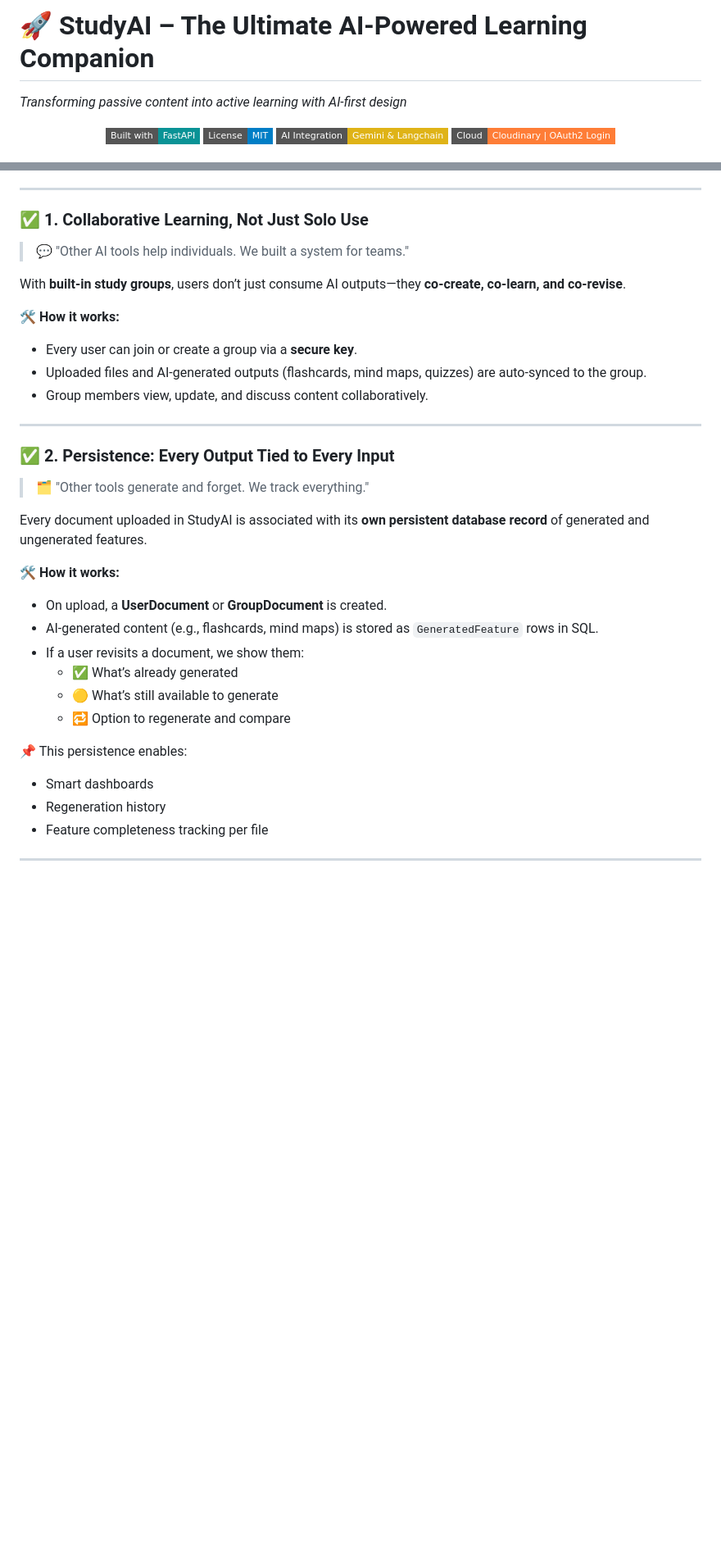
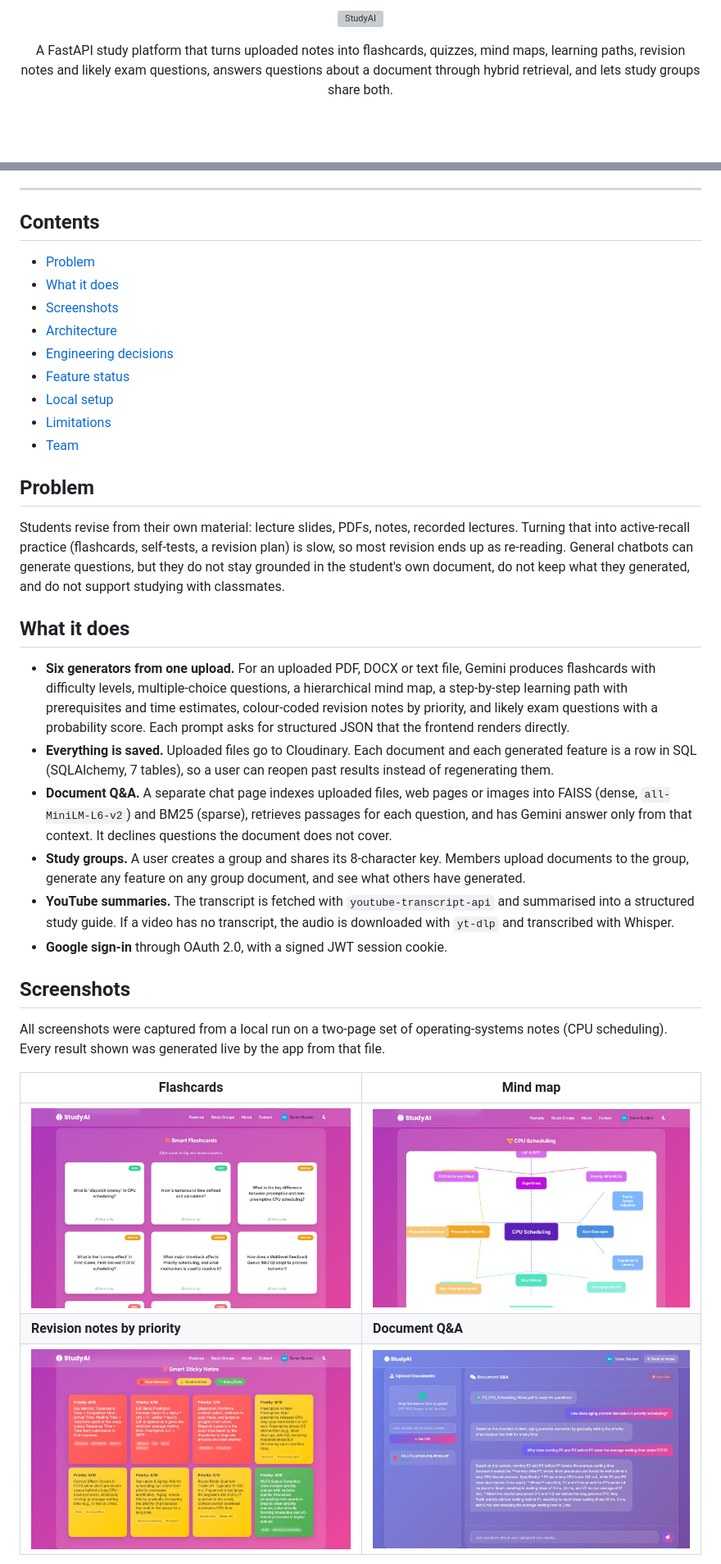
Before and after one commit to Siddharthpandey20/Study_AI_Complete_Project, a Markdown page: README.md, 2 parts joined by grey strips. Shown: that part at 82% size. GitHub-like rendering; pictures changed too: docs/assets/screenshots/document-qa.jpg (added), docs/assets/screenshots/flashcards.jpg (added), docs/assets/screenshots/mind-map.jpg (added); badges without logos; blank space fills up the shorter version; grey boxes are pictures that could not be loaded.

```diff
--- a/README.md
+++ b/README.md
@@ -1,10 +1,8 @@
-# 🚀 StudyAI – The Ultimate AI-Powered Learning Companion
-*Transforming passive content into active learning with AI-first design*
+<p align="center">
+  <img src="docs/assets/banner.svg" alt="StudyAI" width="100%">
+</p>
 
 <p align="center">
-  <img src="https://img.shields.io/badge/Built_with-FastAPI-0a9396?style=flat-square&logo=fastapi&logoColor=white">
-  <img src="https://img.shields.io/badge/License-MIT-blue.svg?style=flat-square">
-  <img src="https://img.shields.io/badge/AI_Integration-Gemini%20%26%20Langchain-yellow?style=flat-square&logo=openai">
-  <img src="https://img.shields.io/badge/Cloud-Cloudinary%20%7C%20OAuth2%20Login-orange?style=flat-square">
+  A FastAPI study platform that turns uploaded notes into flashcards, quizzes, mind maps, learning paths, revision notes and likely exam questions, answers questions about a document through hybrid retrieval, and lets study groups share both.
 </p>
 
@@ -78,35 +17,38 @@ StudyAI isn’t just another AI assistant wrapped in a UI. It’s a complete **A
 
 ---
 
-### ✅ 1. **Collaborative Learning, Not Just Solo Use**
-> 💬 "Other AI tools help individuals. We built a system for teams."
+## Contents
 
-With **built-in study groups**, users don’t just consume AI outputs—they **co-create, co-learn, and co-revise**.
+- [Problem](#problem)
+- [What it does](#what-it-does)
+- [Screenshots](#screenshots)
+- [Architecture](#architecture)
+- [Engineering decisions](#engineering-decisions)
+- [Feature status](#feature-status)
+- [Local setup](#local-setup)
+- [Limitations](#limitations)
+- [Team](#team)
 
-🛠️ **How it works:**
-- Every user can join or create a group via a **secure key**.
-- Uploaded files and AI-generated outputs (flashcards, mind maps, quizzes) are auto-synced to the group.
-- Group members view, update, and discuss content collaboratively.
+## Problem
 
----
+Students revise from their own material: lecture slides, PDFs, notes, recorded lectures. Turning that into active-recall practice (flashcards, self-tests, a revision plan) is slow, so most revision ends up as re-reading. General chatbots can generate questions, but they do not stay grounded in the student's own document, do not keep what they generated, and do not support studying with classmates.
 
-### ✅ 2. **Persistence: Every Output Tied to Every Input**
-> 🗂️ "Other tools generate and forget. We track everything."
+## What it does
 
-Every document uploaded in StudyAI is associated with its **own persistent database record** of generated and ungenerated features.
+- **Six generators from one upload.** For an uploaded PDF, DOCX or text file, Gemini produces flashcards with difficulty levels, multiple-choice questions, a hierarchical mind map, a step-by-step learning path with prerequisites and time estimates, colour-coded revision notes by priority, and likely exam questions with a probability score. Each prompt asks for structured JSON that the frontend renders directly.
+- **Everything is saved.** Uploaded files go to Cloudinary. Each document and each generated feature is a row in SQL (SQLAlchemy, 7 tables), so a user can reopen past results instead of regenerating them.
+- **Document Q&A.** A separate chat page indexes uploaded files, web pages or images into FAISS (dense, `all-MiniLM-L6-v2`) and BM25 (sparse), retrieves passages for each question, and has Gemini answer only from that context. It declines questions the document does not cover.
+- **Study groups.** A user creates a group and shares its 8-character key. Members upload documents to the group, generate any feature on any group document, and see what others have generated.
+- **YouTube summaries.** The transcript is fetched with `youtube-transcript-api` and summarised into a structured study guide. If a video has no transcript, the audio is downloaded with `yt-dlp` and transcribed with Whisper.
+- **Google sign-in** through OAuth 2.0, with a signed JWT session cookie.
 
-🛠️ **How it works:**
-- On upload, a **UserDocument** or **GroupDocument** is created.
-- AI-generated content (e.g., flashcards, mind maps) is stored as `GeneratedFeature` rows in SQL.
-- If a user revisits a document, we show them:
-  - ✅ What’s already generated
-  - 🟡 What’s still available to generate
-  - 🔁 Option to regenerate and compare
+## Screenshots
 
-📌 This persistence enables:
-- Smart dashboards
-- Regeneration history
-- Feature completeness tracking per file
+All screenshots were captured from a local run on a two-page set of operating-systems notes (CPU scheduling). Every result shown was generated live by the app from that file.
 
----
+| Flashcards | Mind map |
+|---|---|
+| ![Flashcards generated from CPU scheduling notes](docs/assets/screenshots/flashcards.jpg) | ![Mind map of CPU scheduling concepts](docs/assets/screenshots/mind-map.jpg) |
+| **Revision notes by priority** | **Document Q&A** |
+| ![Colour-coded revision notes](docs/assets/screenshots/sticky-notes.jpg) | ![Grounded answers about aging and the FCFS convoy effect](docs/assets/screenshots/document-qa.jpg) |
 
```
Also changed, not shown: other parts of README.md (+103 -200 lines), docs/assets/screenshots/study-group.jpg (added), 1 other file.
